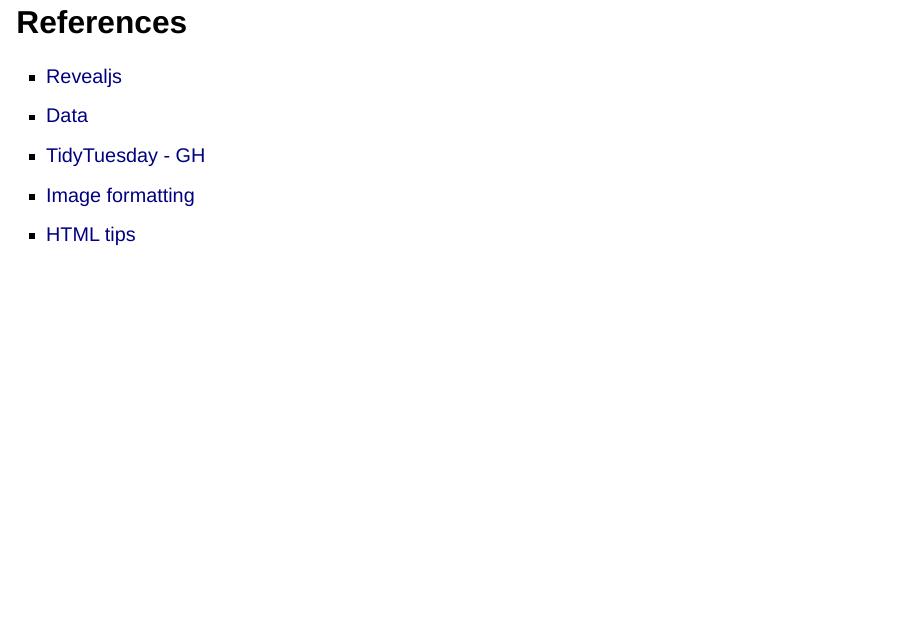
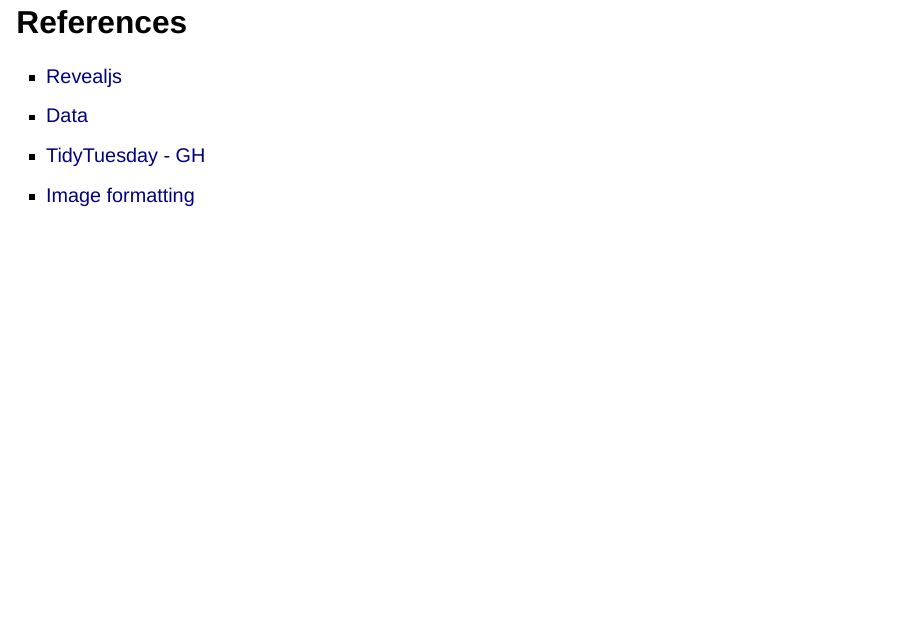
Before and after one commit to INFO523-S24/project-final-datadetectives, a Quarto document (presentation.qmd): page 16 of 16. Rendered offline with R 4.5, knitr and Pandoc in place of Quarto, with nearby package versions; drawn as Slidy slides in place of the format the file asks for; some code elsewhere in the file could not run offline.

Commit message:
removed a reference that will no longer be used

```diff
--- a/presentation.qmd
+++ b/presentation.qmd
@@ -166,4 +166,3 @@
 - [Data](https://ourworldindata.org/energy)
 - [TidyTuesday - GH](https://github.com/owid/energy-data)
 - [Image formatting](https://stackoverflow.com/questions/34138412/reveal-js-how-to-add-an-image-to-a-slide)
-- [HTML tips](https://www.w3schools.com/howto/howto_css_image_center.asp)
```
Also changed, not shown: presentation.qmd (6 more changed lines).
